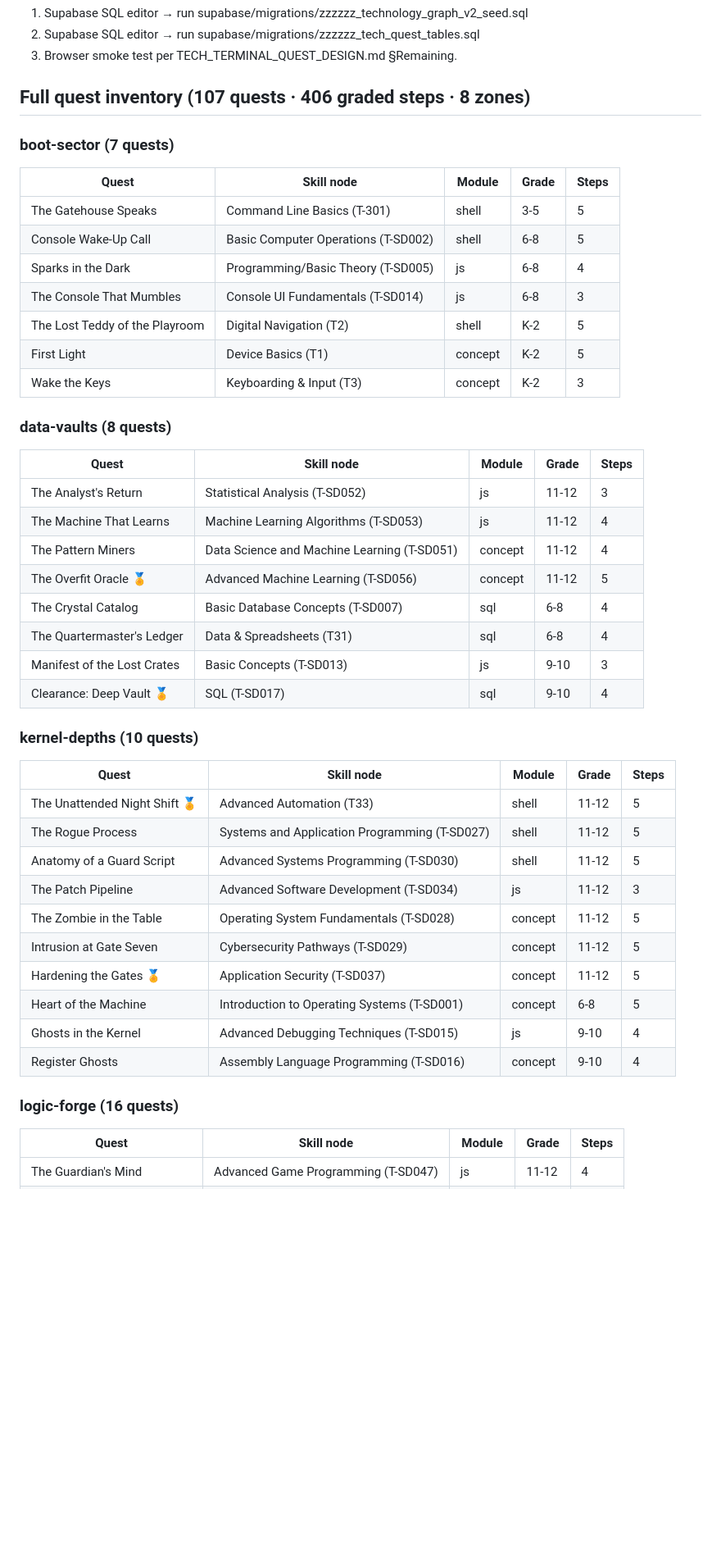
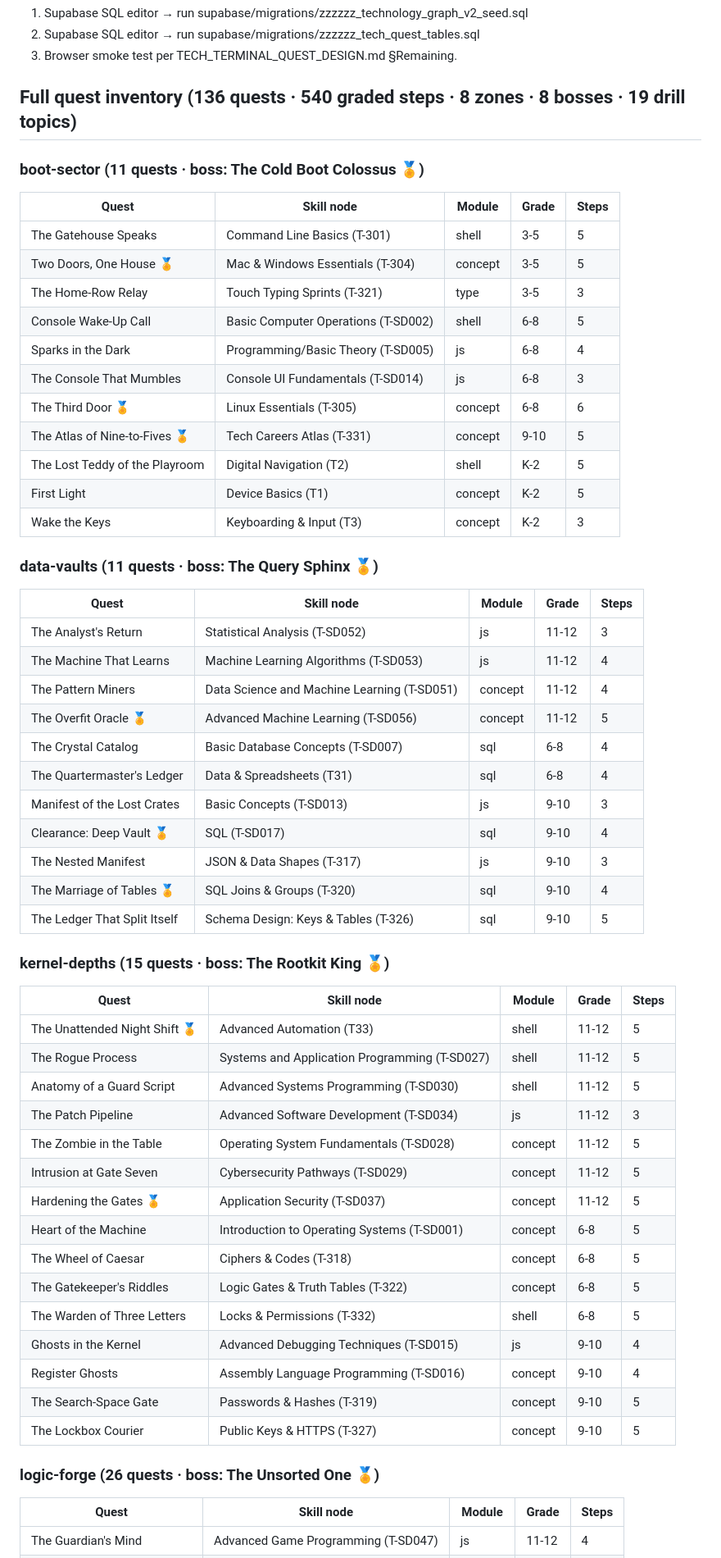
Before and after one commit to RiverTech-devs/student-portal, a Markdown page: TECH_QUESTS_TO_REVIEW.md, the part around one of its changes. Shown at 82% size. Rendered like a GitHub page; blank space fills up the shorter version.

```diff
--- a/TECH_QUESTS_TO_REVIEW.md
+++ b/TECH_QUESTS_TO_REVIEW.md
@@ -35,21 +35,25 @@ bottom); structural changes should go through the autoplay harness before shippi
 2. Supabase SQL editor → run supabase/migrations/zzzzzz_tech_quest_tables.sql
 3. Browser smoke test per TECH_TERMINAL_QUEST_DESIGN.md §Remaining.
 
-## Full quest inventory (107 quests · 406 graded steps · 8 zones)
+## Full quest inventory (136 quests · 540 graded steps · 8 zones · 8 bosses · 19 drill topics)
 
-### boot-sector (7 quests)
+### boot-sector (11 quests · boss: The Cold Boot Colossus 🏅)
 
 | Quest | Skill node | Module | Grade | Steps |
 |---|---|---|---|---|
 | The Gatehouse Speaks | Command Line Basics (T-301) | shell | 3-5 | 5 |
+| Two Doors, One House 🏅 | Mac & Windows Essentials (T-304) | concept | 3-5 | 5 |
+| The Home-Row Relay | Touch Typing Sprints (T-321) | type | 3-5 | 3 |
 | Console Wake-Up Call | Basic Computer Operations (T-SD002) | shell | 6-8 | 5 |
 | Sparks in the Dark | Programming/Basic Theory (T-SD005) | js | 6-8 | 4 |
 | The Console That Mumbles | Console UI Fundamentals (T-SD014) | js | 6-8 | 3 |
+| The Third Door 🏅 | Linux Essentials (T-305) | concept | 6-8 | 6 |
+| The Atlas of Nine-to-Fives 🏅 | Tech Careers Atlas (T-331) | concept | 9-10 | 5 |
 | The Lost Teddy of the Playroom | Digital Navigation (T2) | shell | K-2 | 5 |
 | First Light | Device Basics (T1) | concept | K-2 | 5 |
 | Wake the Keys | Keyboarding & Input (T3) | concept | K-2 | 3 |
 
-### data-vaults (8 quests)
+### data-vaults (11 quests · boss: The Query Sphinx 🏅)
 
 | Quest | Skill node | Module | Grade | Steps |
 |---|---|---|---|---|
@@ -61,8 +65,11 @@ bottom); structural changes should go through the autoplay harness before shippi
 | The Quartermaster's Ledger | Data & Spreadsheets (T31) | sql | 6-8 | 4 |
 | Manifest of the Lost Crates | Basic Concepts (T-SD013) | js | 9-10 | 3 |
 | Clearance: Deep Vault 🏅 | SQL (T-SD017) | sql | 9-10 | 4 |
+| The Nested Manifest | JSON & Data Shapes (T-317) | js | 9-10 | 3 |
+| The Marriage of Tables 🏅 | SQL Joins & Groups (T-320) | sql | 9-10 | 4 |
+| The Ledger That Split Itself | Schema Design: Keys & Tables (T-326) | sql | 9-10 | 5 |
 
-### kernel-depths (10 quests)
+### kernel-depths (15 quests · boss: The Rootkit King 🏅)
 
 | Quest | Skill node | Module | Grade | Steps |
 |---|---|---|---|---|
@@ -74,10 +81,15 @@ bottom); structural changes should go through the autoplay harness before shippi
 | Intrusion at Gate Seven | Cybersecurity Pathways (T-SD029) | concept | 11-12 | 5 |
 | Hardening the Gates 🏅 | Application Security (T-SD037) | concept | 11-12 | 5 |
 | Heart of the Machine | Introduction to Operating Systems (T-SD001) | concept | 6-8 | 5 |
+| The Wheel of Caesar | Ciphers & Codes (T-318) | concept | 6-8 | 5 |
+| The Gatekeeper's Riddles | Logic Gates & Truth Tables (T-322) | concept | 6-8 | 5 |
+| The Warden of Three Letters | Locks & Permissions (T-332) | shell | 6-8 | 5 |
 | Ghosts in the Kernel | Advanced Debugging Techniques (T-SD015) | js | 9-10 | 4 |
 | Register Ghosts | Assembly Language Programming (T-SD016) | concept | 9-10 | 4 |
+| The Search-Space Gate | Passwords & Hashes (T-319) | concept | 9-10 | 5 |
+| The Lockbox Courier | Public Keys & HTTPS (T-327) | concept | 9-10 | 5 |
 
-### logic-forge (16 quests)
+### logic-forge (26 quests · boss: The Unsorted One 🏅)
 
 | Quest | Skill node | Module | Grade | Steps |
 |---|---|---|---|---|
```
Also changed, not shown: other parts of TECH_QUESTS_TO_REVIEW.md (+23 -6 lines).
